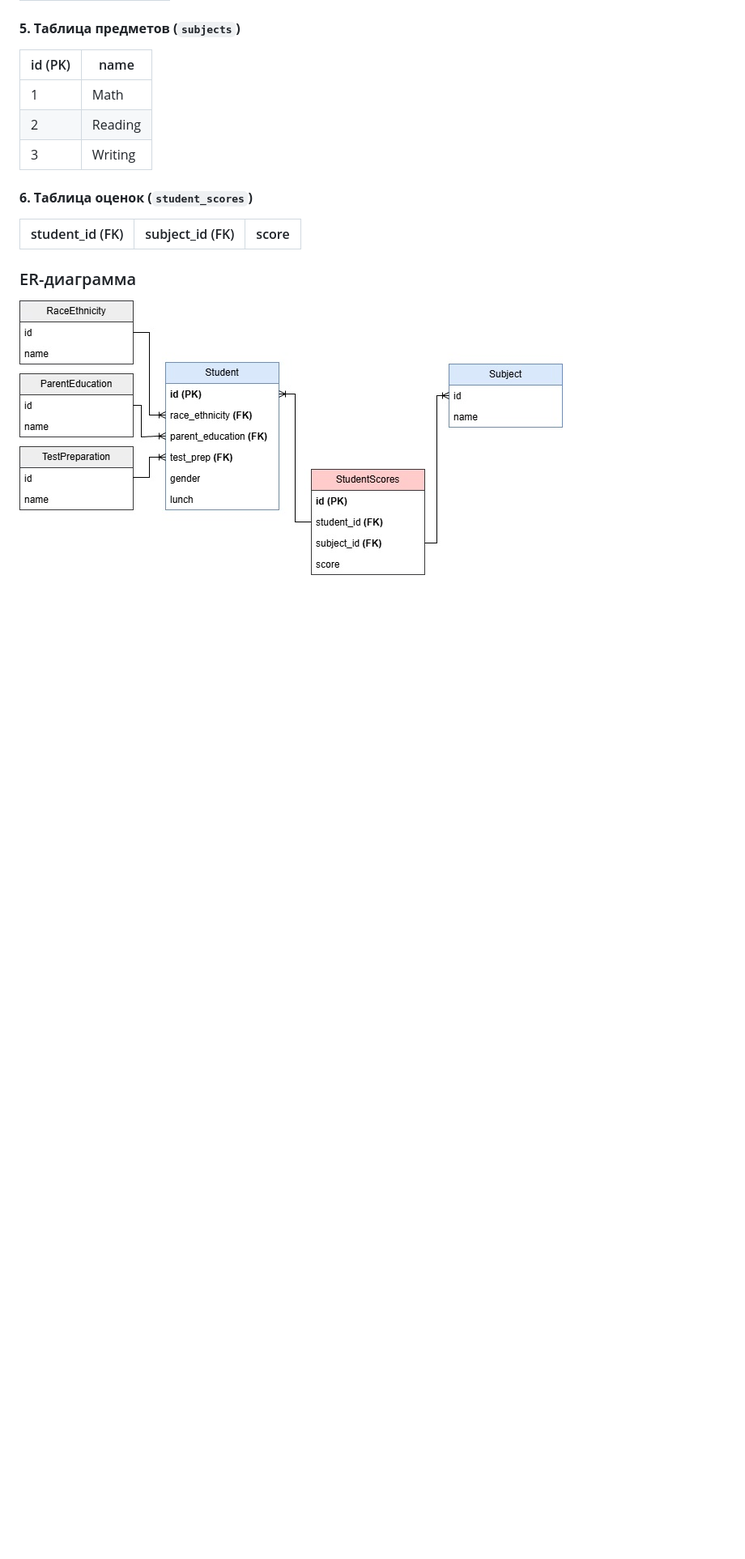
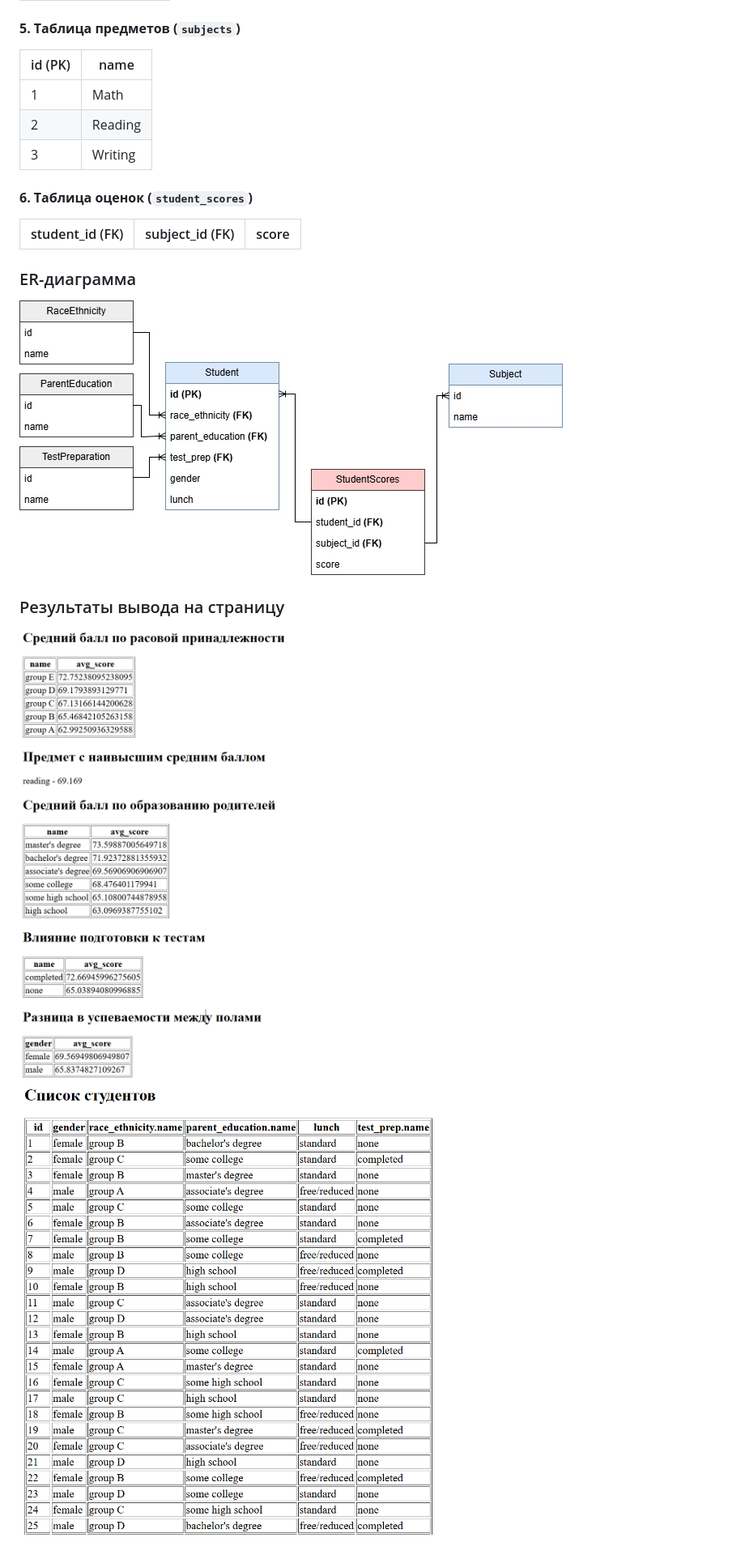
Before and after one commit to theApsil/FlaskORM, a Markdown page: README.md, the part around the change. Shown: that part at 81% size. GitHub-like rendering; pictures changed too: data/image.png (added), data/res.png (added); blank space fills up the shorter version.

Commit message:
UPD: Readme

```diff
--- a/README.md
+++ b/README.md
@@ -68,3 +68,7 @@
 
 ### ER-диаграмма
 ![alt text](data/ER.jpg)
+
+### Результаты вывода на страницу
+![alt text](data/res.png)
+![alt text](data/image.png)
```
